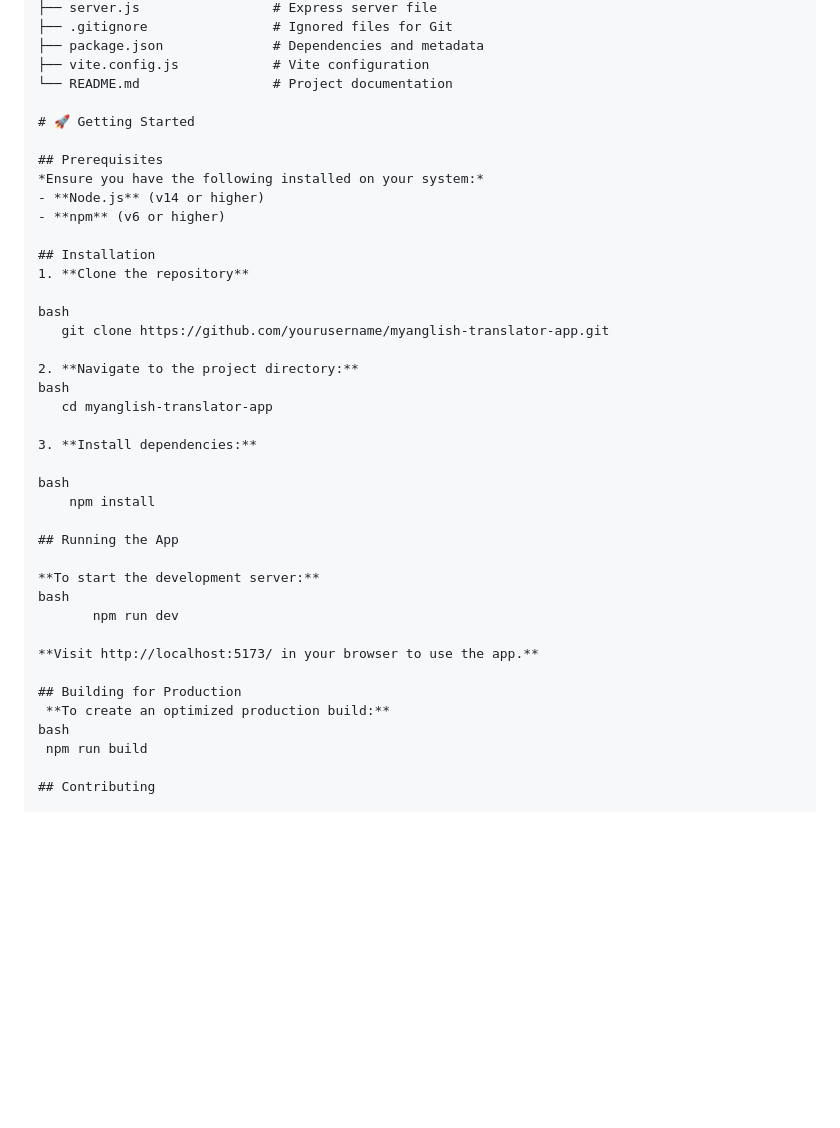
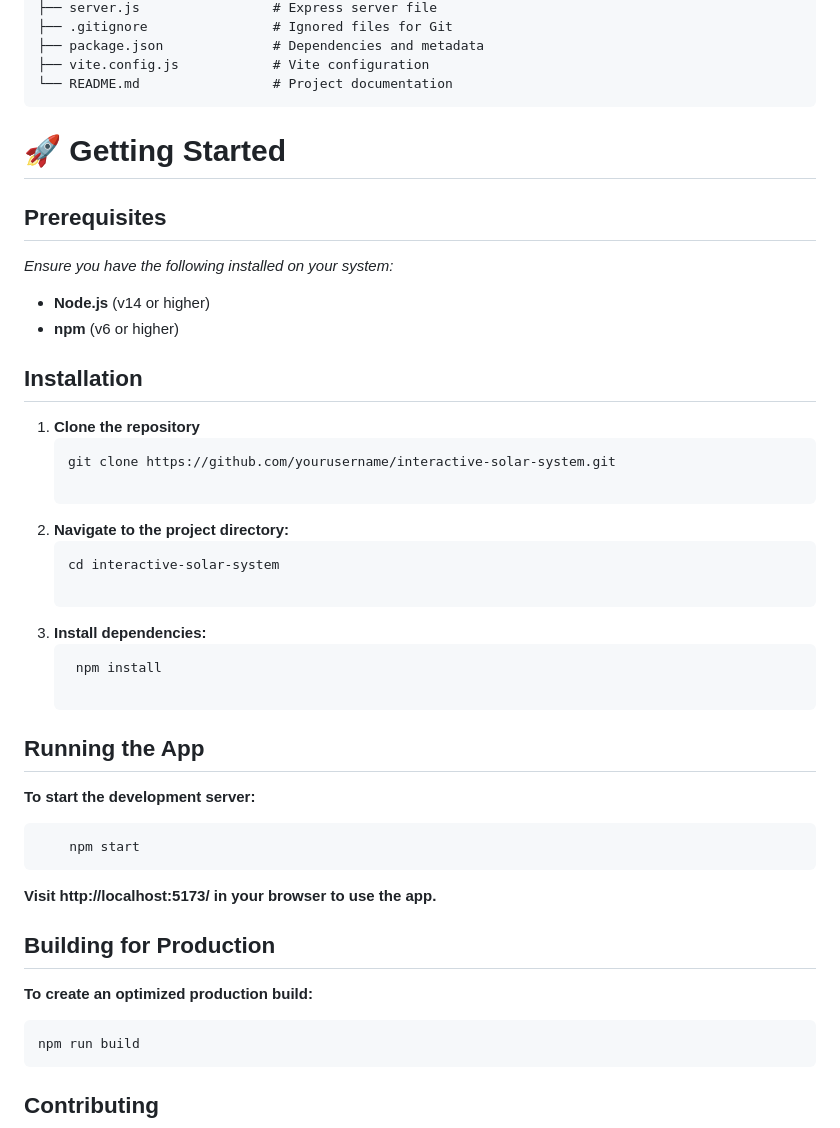
Before and after one commit to Ryan-Athan/solar_system_exploration, a Markdown page: README.md, the part around the change. GitHub-like rendering; blank space fills up the shorter version.

````diff
--- a/README.md
+++ b/README.md
@@ -45,6 +45,7 @@ interactive-solar-system/
 ├── package.json              # Dependencies and metadata
 ├── vite.config.js            # Vite configuration
 └── README.md                 # Project documentation
+```
 
 # 🚀 Getting Started
 
@@ -55,31 +56,32 @@ interactive-solar-system/
 
 ## Installation
 1. **Clone the repository**
-
-bash
-   git clone https://github.com/yourusername/myanglish-translator-app.git
+   ```bash
+   git clone https://github.com/yourusername/interactive-solar-system.git
 
 2. **Navigate to the project directory:**
-bash
-   cd myanglish-translator-app
+   ```bash
+   cd interactive-solar-system
 
 3. **Install dependencies:**
-
-bash
+   ```bash
     npm install
 
 ## Running the App
 
 **To start the development server:**
-bash
-       npm run dev
+   ```bash
+       npm start
+   ```
 
 **Visit http://localhost:5173/ in your browser to use the app.**
 
 ## Building for Production
  **To create an optimized production build:**
-bash
+
+ ```bash
  npm run build
+ ```
 
 ## Contributing
 
````
